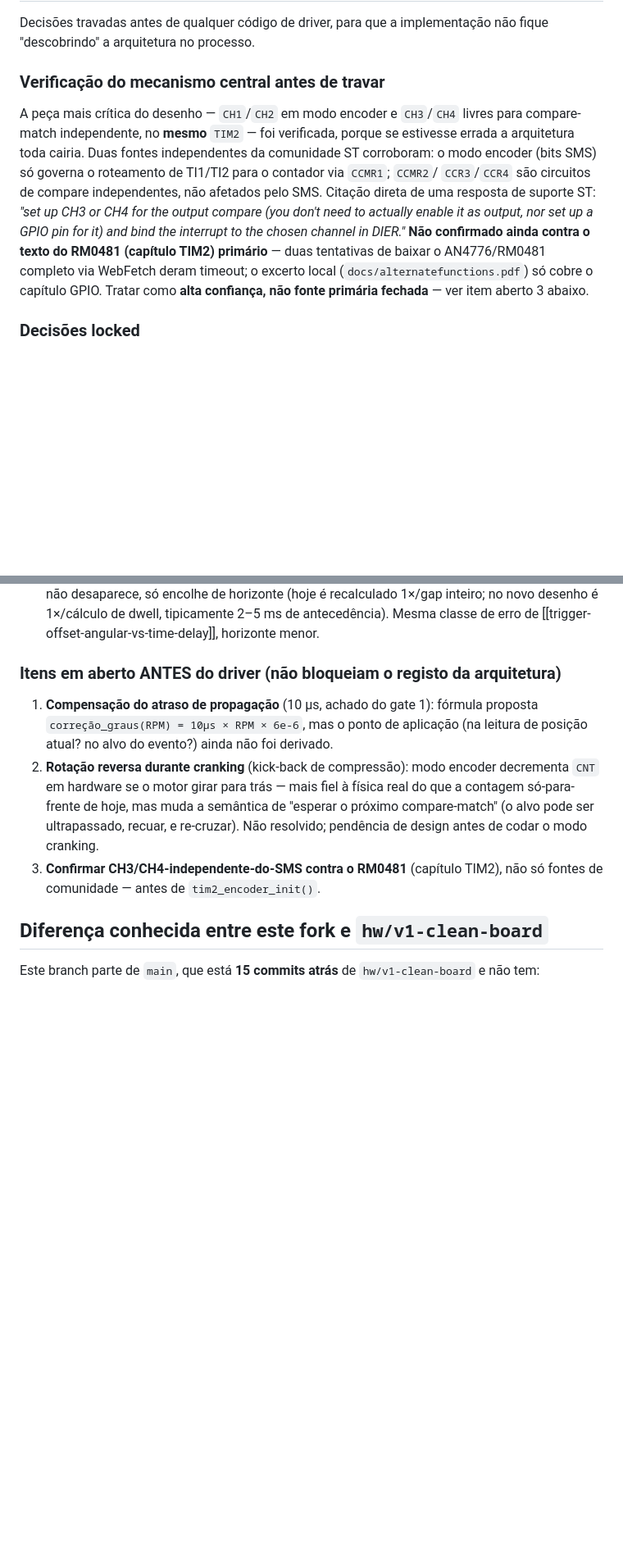
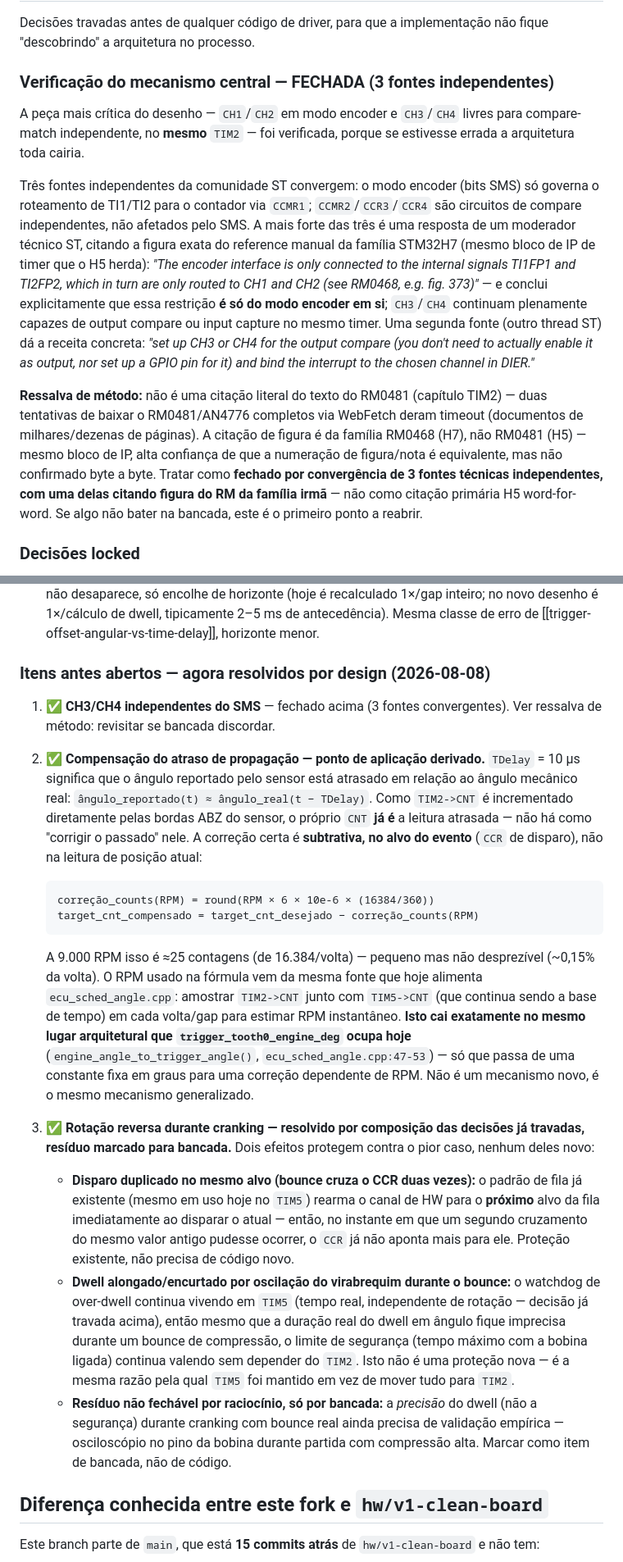
Before and after one commit to pbuchabqui/OpenEMS, a Markdown page: docs/dev/mt6835_encoder_fork.md, 2 parts joined by grey strips. Shown at 82% size. Drawn GitHub-style; blank space fills up the shorter version.

Commit message:
docs(dev): fecha os 3 itens pendentes antes do driver MT6835
CH3/CH4 independentes do modo encoder: fechado por convergencia de 3
fontes ST, uma citando figura do RM0468 (familia H7, mesmo bloco de
IP de timer) confirmando que a restricao e so do proprio modo encoder,
nao de CH3/CH4 em si.

Compensacao do atraso de propagacao (10us): derivada como correcao
subtrativa no alvo do evento (CCR), nao na leitura de CNT -- CNT ja
e a leitura atrasada, nao da pra corrigir o passado nela. Mesmo lugar
arquitetural que trigger_tooth0_engine_deg ocupa hoje, generalizado
para depender de RPM em vez de ser constante fixa.

Rotacao reversa no cranking: resolvida por composicao de decisoes ja
travadas (rearmar-ao-disparar evita disparo duplo; TIM5 como watchdog
de tempo real independente do angulo cobre a seguranca mesmo com
bounce). Residuo real (precisao do dwell sob bounce) marcado como
item de bancada, nao de codigo -- nao fechavel so por raciocinio.

Co-Authored-By: Claude Sonnet 5 <noreply@anthropic.com>

````diff
--- a/docs/dev/mt6835_encoder_fork.md
+++ b/docs/dev/mt6835_encoder_fork.md
@@ -153,22 +153,36 @@ scheduler atual — só é uma nota para se essa discussão for reaberta depois.
 Decisões travadas antes de qualquer código de driver, para que a implementação
 não fique "descobrindo" a arquitetura no processo.
 
-### Verificação do mecanismo central antes de travar
+### Verificação do mecanismo central — FECHADA (3 fontes independentes)
 
 A peça mais crítica do desenho — `CH1`/`CH2` em modo encoder e `CH3`/`CH4`
 livres para compare-match independente, no **mesmo** `TIM2` — foi
-verificada, porque se estivesse errada a arquitetura toda cairia. Duas
-fontes independentes da comunidade ST corroboram: o modo encoder (bits SMS)
-só governa o roteamento de TI1/TI2 para o contador via `CCMR1`; `CCMR2`/
-`CCR3`/`CCR4` são circuitos de compare independentes, não afetados pelo SMS.
-Citação direta de uma resposta de suporte ST: *"set up CH3 or CH4 for the
-output compare (you don't need to actually enable it as output, nor set up
-a GPIO pin for it) and bind the interrupt to the chosen channel in DIER."*
-**Não confirmado ainda contra o texto do RM0481 (capítulo TIM2) primário**
-— duas tentativas de baixar o AN4776/RM0481 completo via WebFetch deram
-timeout; o excerto local (`docs/alternatefunctions.pdf`) só cobre o
-capítulo GPIO. Tratar como **alta confiança, não fonte primária fechada** —
-ver item aberto 3 abaixo.
+verificada, porque se estivesse errada a arquitetura toda cairia.
+
+Três fontes independentes da comunidade ST convergem: o modo encoder (bits
+SMS) só governa o roteamento de TI1/TI2 para o contador via `CCMR1`;
+`CCMR2`/`CCR3`/`CCR4` são circuitos de compare independentes, não afetados
+pelo SMS. A mais forte das três é uma resposta de um moderador técnico ST,
+citando a figura exata do reference manual da família STM32H7 (mesmo bloco
+de IP de timer que o H5 herda): *"The encoder interface is only connected
+to the internal signals TI1FP1 and TI2FP2, which in turn are only routed to
+CH1 and CH2 (see RM0468, e.g. fig. 373)"* — e conclui explicitamente que
+essa restrição **é só do modo encoder em si**; `CH3`/`CH4` continuam
+plenamente capazes de output compare ou input capture no mesmo timer. Uma
+segunda fonte (outro thread ST) dá a receita concreta: *"set up CH3 or CH4
+for the output compare (you don't need to actually enable it as output, nor
+set up a GPIO pin for it) and bind the interrupt to the chosen channel in
+DIER."*
+
+**Ressalva de método:** não é uma citação literal do texto do RM0481
+(capítulo TIM2) — duas tentativas de baixar o RM0481/AN4776 completos via
+WebFetch deram timeout (documentos de milhares/dezenas de páginas). A
+citação de figura é da família RM0468 (H7), não RM0481 (H5) — mesmo bloco
+de IP, alta confiança de que a numeração de figura/nota é equivalente, mas
+não confirmado byte a byte. Tratar como **fechado por convergência de 3
+fontes técnicas independentes, com uma delas citando figura do RM da
+família irmã** — não como citação primária H5 word-for-word. Se algo não
+bater na bancada, este é o primeiro ponto a reabrir.
 
 ### Decisões locked
 
@@ -205,20 +219,54 @@ ver item aberto 3 abaixo.
    tipicamente 2–5 ms de antecedência). Mesma classe de erro de
    [[trigger-offset-angular-vs-time-delay]], horizonte menor.
 
-### Itens em aberto ANTES do driver (não bloqueiam o registo da arquitetura)
+### Itens antes abertos — agora resolvidos por design (2026-08-08)
 
-1. **Compensação do atraso de propagação** (10 µs, achado do gate 1):
-   fórmula proposta `correção_graus(RPM) = 10µs × RPM × 6e-6`, mas o ponto de
-   aplicação (na leitura de posição atual? no alvo do evento?) ainda não foi
-   derivado.
-2. **Rotação reversa durante cranking** (kick-back de compressão): modo
-   encoder decrementa `CNT` em hardware se o motor girar para trás — mais
-   fiel à física real do que a contagem só-para-frente de hoje, mas muda a
-   semântica de "esperar o próximo compare-match" (o alvo pode ser
-   ultrapassado, recuar, e re-cruzar). Não resolvido; pendência de design
-   antes de codar o modo cranking.
-3. **Confirmar CH3/CH4-independente-do-SMS contra o RM0481** (capítulo
-   TIM2), não só fontes de comunidade — antes de `tim2_encoder_init()`.
+1. ✅ **CH3/CH4 independentes do SMS** — fechado acima (3 fontes
+   convergentes). Ver ressalva de método: revisitar se bancada discordar.
+
+2. ✅ **Compensação do atraso de propagação — ponto de aplicação derivado.**
+   `TDelay` = 10 µs significa que o ângulo reportado pelo sensor está
+   atrasado em relação ao ângulo mecânico real: `ângulo_reportado(t) ≈
+   ângulo_real(t − TDelay)`. Como `TIM2->CNT` é incrementado diretamente
+   pelas bordas ABZ do sensor, o próprio `CNT` **já é** a leitura atrasada —
+   não há como "corrigir o passado" nele. A correção certa é **subtrativa,
+   no alvo do evento** (`CCR` de disparo), não na leitura de posição atual:
+   ```
+   correção_counts(RPM) = round(RPM × 6 × 10e-6 × (16384/360))
+   target_cnt_compensado = target_cnt_desejado − correção_counts(RPM)
+   ```
+   A 9.000 RPM isso é ≈25 contagens (de 16.384/volta) — pequeno mas não
+   desprezível (~0,15% da volta). O RPM usado na fórmula vem da mesma
+   fonte que hoje alimenta `ecu_sched_angle.cpp`: amostrar `TIM2->CNT`
+   junto com `TIM5->CNT` (que continua sendo a base de tempo) em cada
+   volta/gap para estimar RPM instantâneo. **Isto cai exatamente no mesmo
+   lugar arquitetural que `trigger_tooth0_engine_deg` ocupa hoje**
+   (`engine_angle_to_trigger_angle()`, `ecu_sched_angle.cpp:47-53`) — só
+   que passa de uma constante fixa em graus para uma correção
+   dependente de RPM. Não é um mecanismo novo, é o mesmo mecanismo generalizado.
+
+3. ✅ **Rotação reversa durante cranking — resolvido por composição das
+   decisões já travadas, resíduo marcado para bancada.**
+   Dois efeitos protegem contra o pior caso, nenhum deles novo:
+   - **Disparo duplicado no mesmo alvo (bounce cruza o CCR duas vezes):**
+     o padrão de fila já existente (mesmo em uso hoje no `TIM5`) rearma o
+     canal de HW para o **próximo** alvo da fila imediatamente ao disparar
+     o atual — então, no instante em que um segundo cruzamento do mesmo
+     valor antigo pudesse ocorrer, o `CCR` já não aponta mais para ele.
+     Proteção existente, não precisa de código novo.
+   - **Dwell alongado/encurtado por oscilação do virabrequim durante o
+     bounce:** o watchdog de over-dwell continua vivendo em `TIM5`
+     (tempo real, independente de rotação — decisão já travada acima),
+     então mesmo que a duração real do dwell em ângulo fique imprecisa
+     durante um bounce de compressão, o limite de segurança (tempo
+     máximo com a bobina ligada) continua valendo sem depender do
+     `TIM2`. Isto não é uma proteção nova — é a mesma razão pela qual
+     `TIM5` foi mantido em vez de mover tudo para `TIM2`.
+   - **Resíduo não fechável por raciocínio, só por bancada:** a
+     *precisão* do dwell (não a segurança) durante cranking com bounce
+     real ainda precisa de validação empírica — osciloscópio no pino da
+     bobina durante partida com compressão alta. Marcar como item de
+     bancada, não de código.
 
 ## Diferença conhecida entre este fork e `hw/v1-clean-board`
 
````
Also changed, not shown: other parts of docs/dev/mt6835_encoder_fork.md (+8 -7 lines).
